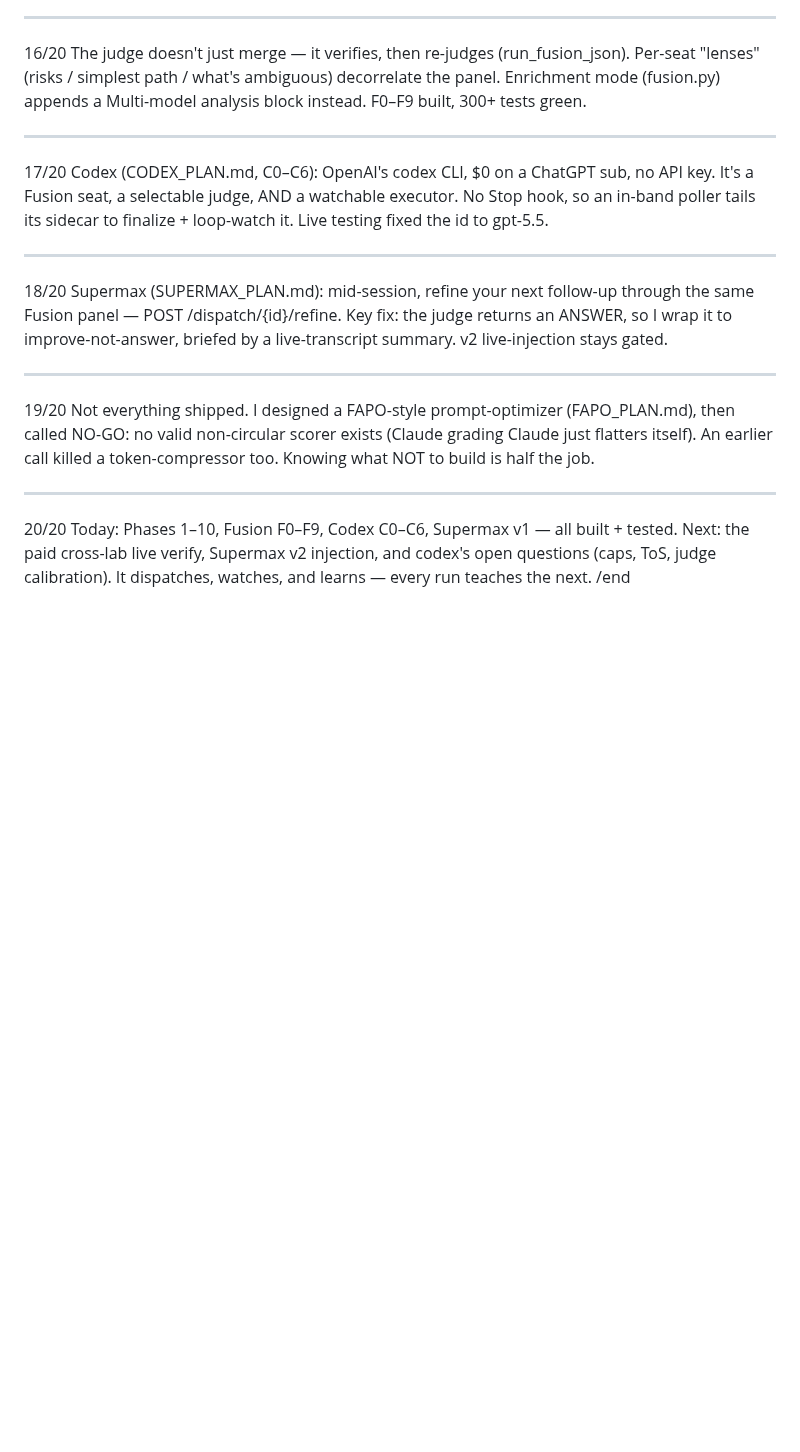
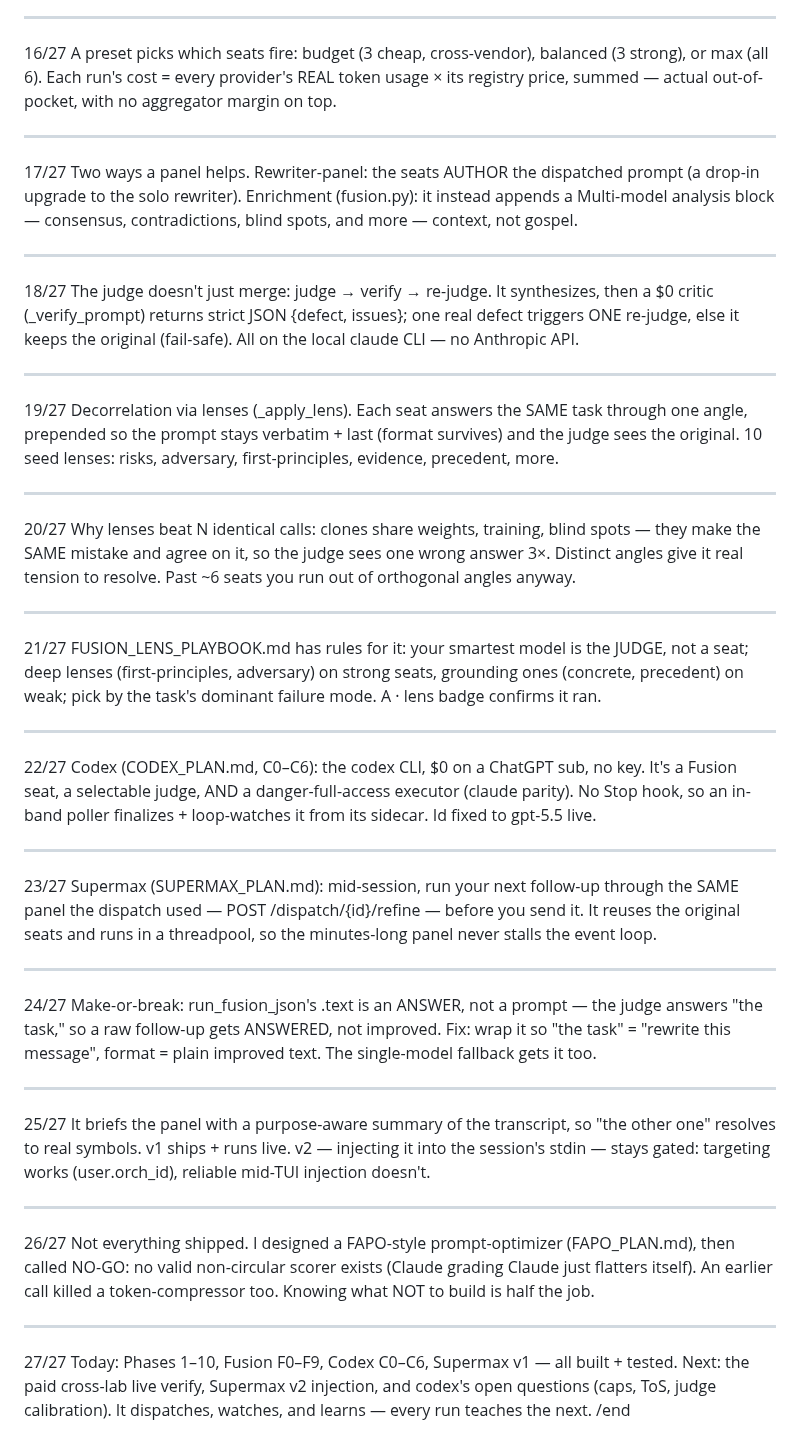
Before and after one commit to bonkai/orchestrator, a Markdown page: BUILD_JOURNEY.md, the part around one of its changes. Rendered like a GitHub page; blank space fills up the shorter version.

```diff
--- a/BUILD_JOURNEY.md
+++ b/BUILD_JOURNEY.md
@@ -76,20 +77,48 @@ origin/main within seconds. "Draft" is not private if origin is public.
 
 ---
 
-16/20 The judge doesn't just merge — it verifies, then re-judges (run_fusion_json). Per-seat "lenses" (risks / simplest path / what's ambiguous) decorrelate the panel. Enrichment mode (fusion.py) appends a Multi-model analysis block instead. F0–F9 built, 300+ tests green.
+16/27 A preset picks which seats fire: budget (3 cheap, cross-vendor), balanced (3 strong), or max (all 6). Each run's cost = every provider's REAL token usage × its registry price, summed — actual out-of-pocket, with no aggregator margin on top.
 
 ---
 
-17/20 Codex (CODEX_PLAN.md, C0–C6): OpenAI's codex CLI, $0 on a ChatGPT sub, no API key. It's a Fusion seat, a selectable judge, AND a watchable executor. No Stop hook, so an in-band poller tails its sidecar to finalize + loop-watch it. Live testing fixed the id to gpt-5.5.
+17/27 Two ways a panel helps. Rewriter-panel: the seats AUTHOR the dispatched prompt (a drop-in upgrade to the solo rewriter). Enrichment (fusion.py): it instead appends a Multi-model analysis block — consensus, contradictions, blind spots, and more — context, not gospel.
 
 ---
 
-18/20 Supermax (SUPERMAX_PLAN.md): mid-session, refine your next follow-up through the same Fusion panel — POST /dispatch/{id}/refine. Key fix: the judge returns an ANSWER, so I wrap it to improve-not-answer, briefed by a live-transcript summary. v2 live-injection stays gated.
+18/27 The judge doesn't just merge: judge → verify → re-judge. It synthesizes, then a $0 critic (_verify_prompt) returns strict JSON {defect, issues}; one real defect triggers ONE re-judge, else it keeps the original (fail-safe). All on the local claude CLI — no Anthropic API.
 
 ---
 
-19/20 Not everything shipped. I designed a FAPO-style prompt-optimizer (FAPO_PLAN.md), then called NO-GO: no valid non-circular scorer exists (Claude grading Claude just flatters itself). An earlier call killed a token-compressor too. Knowing what NOT to build is half the job.
+19/27 Decorrelation via lenses (_apply_lens). Each seat answers the SAME task through one angle, prepended so the prompt stays verbatim + last (format survives) and the judge sees the original. 10 seed lenses: risks, adversary, first-principles, evidence, precedent, more.
 
 ---
 
-20/20 Today: Phases 1–10, Fusion F0–F9, Codex C0–C6, Supermax v1 — all built + tested. Next: the paid cross-lab live verify, Supermax v2 injection, and codex's open questions (caps, ToS, judge calibration). It dispatches, watches, and learns — every run teaches the next. /end
+20/27 Why lenses beat N identical calls: clones share weights, training, blind spots — they make the SAME mistake and agree on it, so the judge sees one wrong answer 3×. Distinct angles give it real tension to resolve. Past ~6 seats you run out of orthogonal angles anyway.
+
+---
+
+21/27 FUSION_LENS_PLAYBOOK.md has rules for it: your smartest model is the JUDGE, not a seat; deep lenses (first-principles, adversary) on strong seats, grounding ones (concrete, precedent) on weak; pick by the task's dominant failure mode. A · lens badge confirms it ran.
+
+---
+
+22/27 Codex (CODEX_PLAN.md, C0–C6): the codex CLI, $0 on a ChatGPT sub, no key. It's a Fusion seat, a selectable judge, AND a danger-full-access executor (claude parity). No Stop hook, so an in-band poller finalizes + loop-watches it from its sidecar. Id fixed to gpt-5.5 live.
+
+---
+
+23/27 Supermax (SUPERMAX_PLAN.md): mid-session, run your next follow-up through the SAME panel the dispatch used — POST /dispatch/{id}/refine — before you send it. It reuses the original seats and runs in a threadpool, so the minutes-long panel never stalls the event loop.
+
+---
+
+24/27 Make-or-break: run_fusion_json's .text is an ANSWER, not a prompt — the judge answers "the task," so a raw follow-up gets ANSWERED, not improved. Fix: wrap it so "the task" = "rewrite this message", format = plain improved text. The single-model fallback gets it too.
+
+---
+
+25/27 It briefs the panel with a purpose-aware summary of the transcript, so "the other one" resolves to real symbols. v1 ships + runs live. v2 — injecting it into the session's stdin — stays gated: targeting works (user.orch_id), reliable mid-TUI injection doesn't.
+
+---
+
+26/27 Not everything shipped. I designed a FAPO-style prompt-optimizer (FAPO_PLAN.md), then called NO-GO: no valid non-circular scorer exists (Claude grading Claude just flatters itself). An earlier call killed a token-compressor too. Knowing what NOT to build is half the job.
+
+---
+
+27/27 Today: Phases 1–10, Fusion F0–F9, Codex C0–C6, Supermax v1 — all built + tested. Next: the paid cross-lab live verify, Supermax v2 injection, and codex's open questions (caps, ToS, judge calibration). It dispatches, watches, and learns — every run teaches the next. /end
```
Also changed, not shown: other parts of BUILD_JOURNEY.md (+24 -23 lines).
